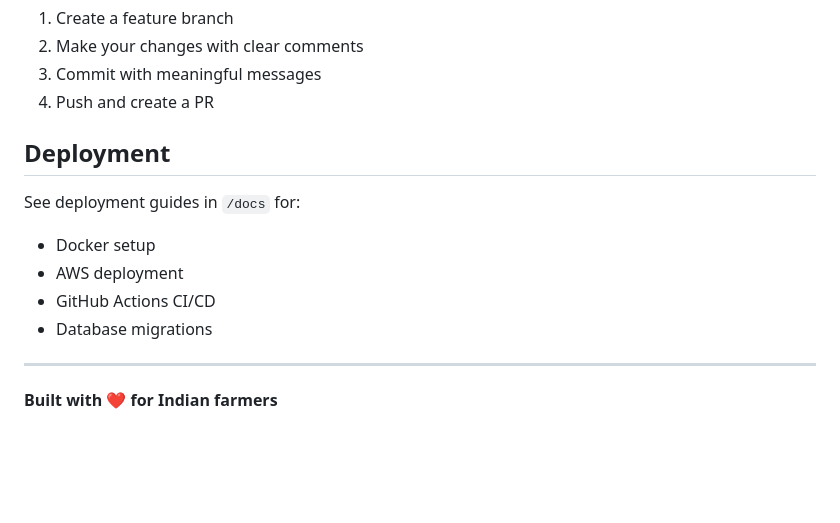
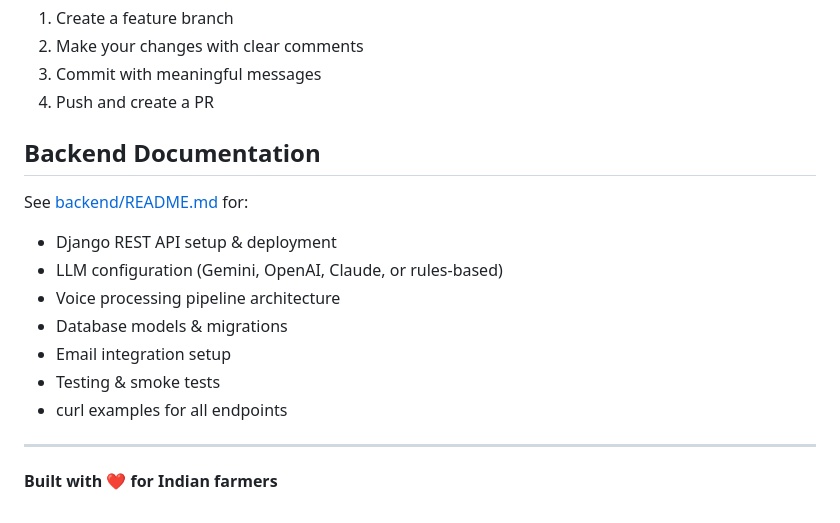
Before and after one commit to monikanimmana/ERP-CRM-Backend, a Markdown page: kisanmitra/README.md, the part around one of its changes. Rendered like a GitHub page; blank space fills up the shorter version.

```diff
--- a/kisanmitra/README.md
+++ b/kisanmitra/README.md
@@ -147,13 +174,16 @@ cd backend && gunicorn config.wsgi
 3. Commit with meaningful messages
 4. Push and create a PR
 
-## Deployment
+## Backend Documentation
 
-See deployment guides in `/docs` for:
-- Docker setup
-- AWS deployment
-- GitHub Actions CI/CD
-- Database migrations
+See [backend/README.md](./backend/README.md) for:
+- Django REST API setup & deployment
+- LLM configuration (Gemini, OpenAI, Claude, or rules-based)
+- Voice processing pipeline architecture
+- Database models & migrations
+- Email integration setup
+- Testing & smoke tests
+- curl examples for all endpoints
 
 ---
 
```
Also changed, not shown: other parts of kisanmitra/README.md (+39 -12 lines).
